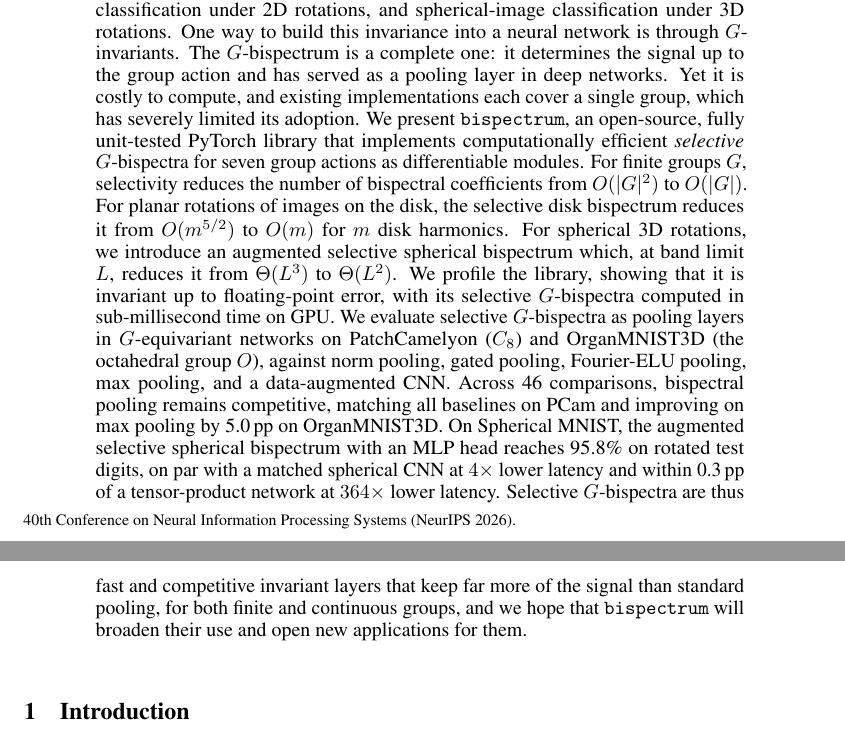
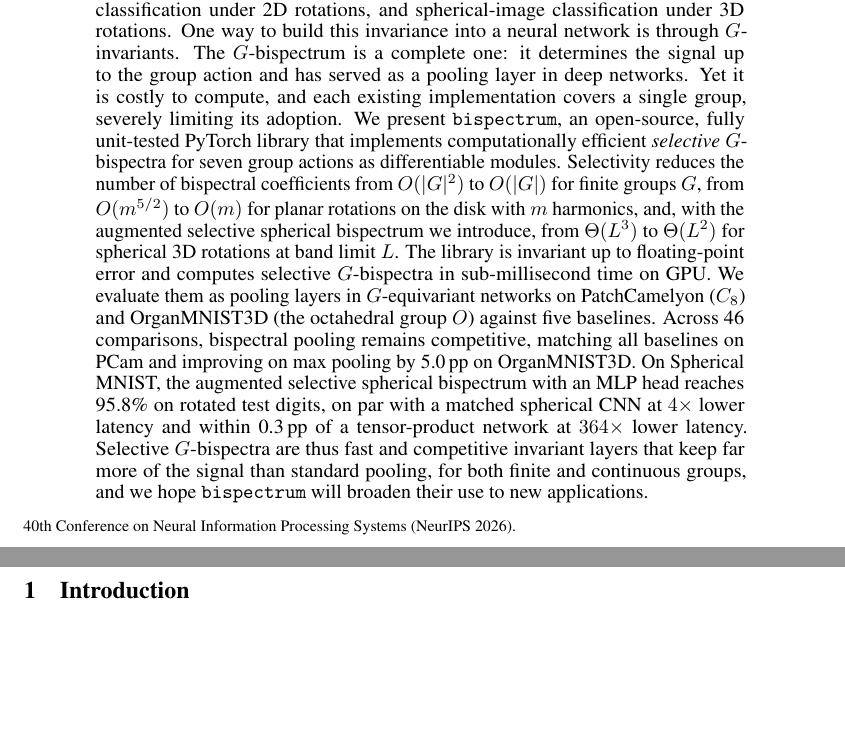
Before and after one commit to geometric-intelligence/bispectrum, a LaTeX paper (paper/bispectrum.tex): two parts of pages 1 and 2 of 31, joined at a grey line, cut so that both start at the same text, the shorter picture padded with empty space. Compiled offline with pdfLaTeX.

Commit message:
Paper: tighten abstract
Co-authored-by: Cursor <cursoragent@cursor.com>

```diff
--- a/paper/bispectrum.tex
+++ b/paper/bispectrum.tex
@@ -140,18 +140,14 @@ Many machine learning tasks are invariant under the action of a group $G$ of tra
 can be invariant under translations, image
 classification under 2D rotations, and spherical-image classification under 3D rotations.
 %
-One way to build this invariance into a neural network is through $G$-invariants. The $G$-bispectrum is a complete one: it determines the signal up to the group action and has served as a pooling layer in deep networks. Yet it is costly to compute, and existing implementations each cover a single group, which has severely limited its adoption.
+One way to build this invariance into a neural network is through $G$-invariants. The $G$-bispectrum is a complete one: it determines the signal up to the group action and has served as a pooling layer in deep networks. Yet it is costly to compute, and each existing implementation covers a single group, severely limiting its adoption.
 %
 We present \texttt{bispectrum}, an open-source, fully unit-tested
-PyTorch library that implements computationally efficient \emph{selective} $G$-bispectra for seven group actions as differentiable modules. For finite groups $G$, selectivity
-reduces the number of bispectral coefficients from $O(|G|^2)$ to $O(|G|)$. For planar rotations of images on the disk, the selective disk bispectrum reduces it from $O(m^{5/2})$ to $O(m)$ for $m$ disk harmonics. For spherical 3D rotations,
-we introduce an augmented selective spherical bispectrum which, at band limit
-$L$, reduces it from $\Theta(L^3)$ to $\Theta(L^2)$.
-We profile the library, showing that it is invariant up to floating-point error, with its selective $G$-bispectra computed in sub-millisecond time on GPU. We evaluate selective $G$-bispectra as pooling layers in $G$-equivariant networks on PatchCamelyon ($C_8$) and OrganMNIST3D (the octahedral group $O$), against norm pooling,
-gated pooling, Fourier-ELU pooling, max pooling, and a
-data-augmented CNN. Across 46 comparisons, bispectral pooling remains competitive, matching all baselines on PCam and improving on max pooling by 5.0\,pp on OrganMNIST3D.
+PyTorch library that implements computationally efficient \emph{selective} $G$-bispectra for seven group actions as differentiable modules. Selectivity
+reduces the number of bispectral coefficients from $O(|G|^2)$ to $O(|G|)$ for finite groups $G$, from $O(m^{5/2})$ to $O(m)$ for planar rotations on the disk with $m$ harmonics, and, with the augmented selective spherical bispectrum we introduce, from $\Theta(L^3)$ to $\Theta(L^2)$ for spherical 3D rotations at band limit $L$.
+The library is invariant up to floating-point error and computes selective $G$-bispectra in sub-millisecond time on GPU. We evaluate them as pooling layers in $G$-equivariant networks on PatchCamelyon ($C_8$) and OrganMNIST3D (the octahedral group $O$) against five baselines. Across 46 comparisons, bispectral pooling remains competitive, matching all baselines on PCam and improving on max pooling by 5.0\,pp on OrganMNIST3D.
 On Spherical MNIST, the augmented selective spherical bispectrum with an MLP head reaches 95.8\% on rotated test digits, on par with a matched spherical CNN at $4\times$ lower latency and within 0.3\,pp of a tensor-product network at $364\times$ lower latency.
-Selective $G$-bispectra are thus fast and competitive invariant layers that keep far more of the signal than standard pooling, for both finite and continuous groups, and we hope that \texttt{bispectrum} will broaden their use and open new applications for them.
+Selective $G$-bispectra are thus fast and competitive invariant layers that keep far more of the signal than standard pooling, for both finite and continuous groups, and we hope \texttt{bispectrum} will broaden their use to new applications.
 \end{abstract}
 \section{Introduction}
 \label{sec:intro}
```
